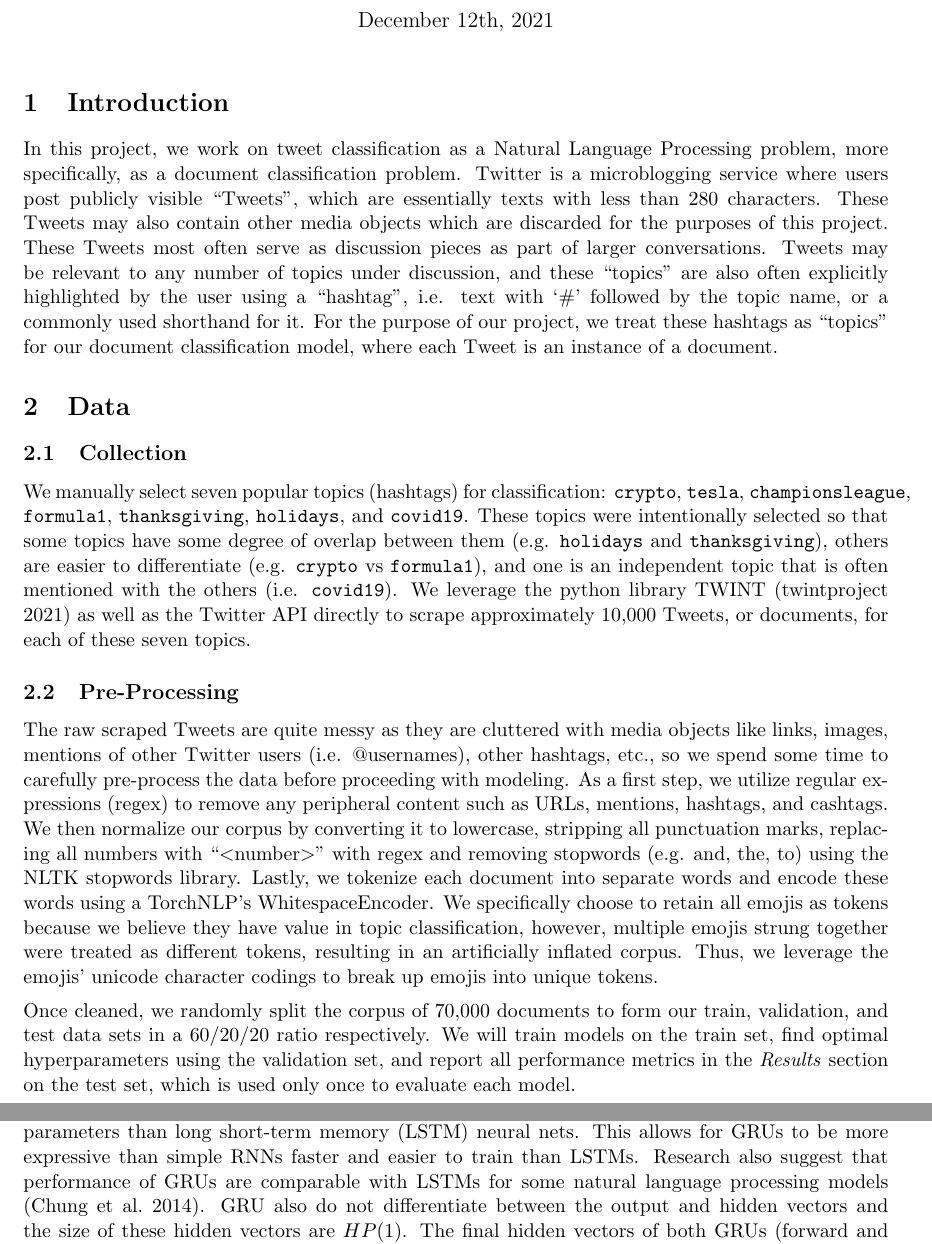
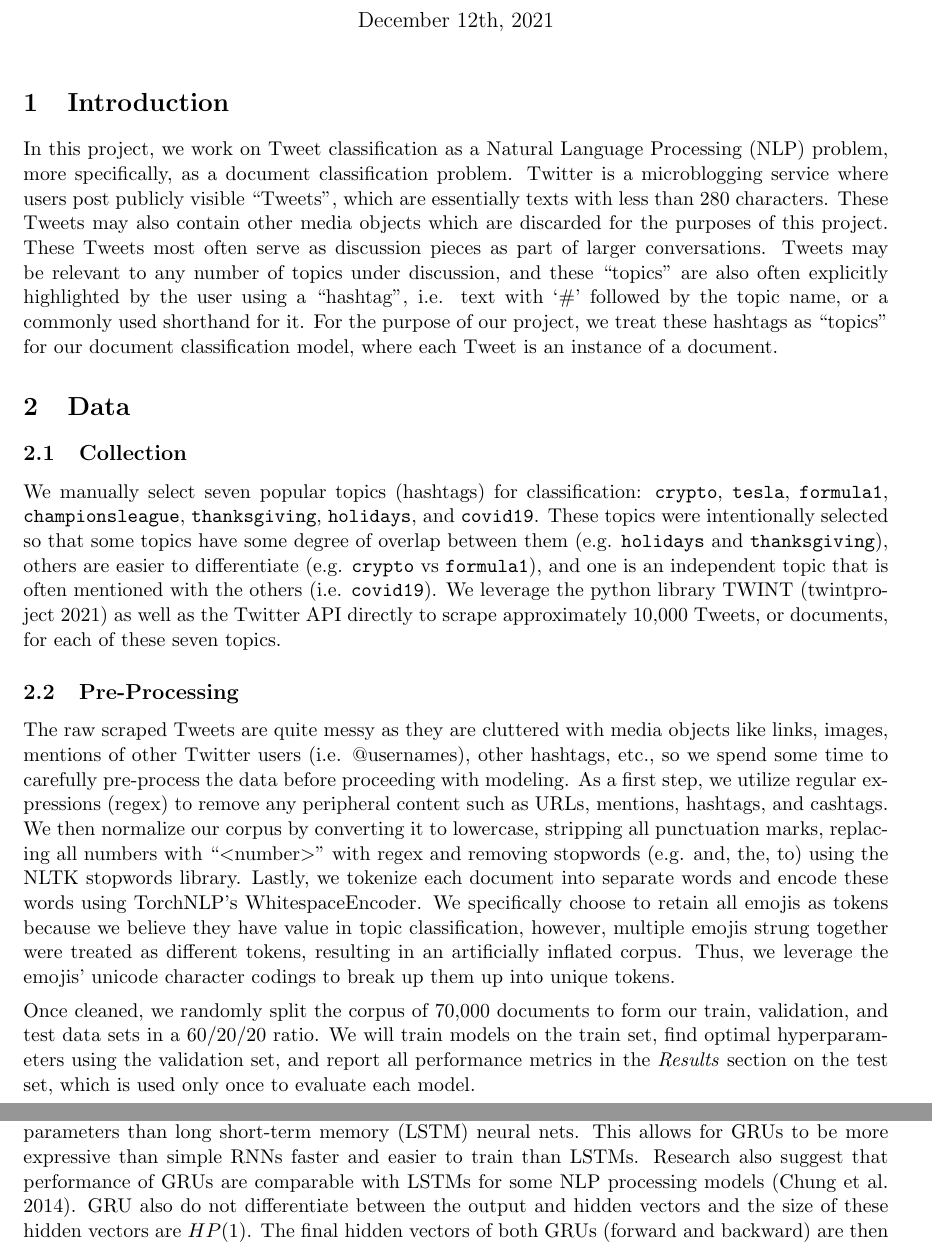
Before and after one commit to dai-anna/Duke-NLP-FinalProject, a LaTeX document (report/report.tex): two parts of pages 1 and 3 of 9, joined at a grey line, cut so that both start at the same text. Compiled offline with pdfLaTeX.

Commit message:
before discussion

```diff
--- a/report/report.tex
+++ b/report/report.tex
@@ -16,20 +16,20 @@
 
 \section{Introduction}
 
-In this project, we work on tweet classification as a Natural Language Processing problem, more specifically, as a document classification problem. Twitter is a microblogging service where users post publicly visible ``Tweets", which are essentially texts with less than 280 characters. These Tweets may also contain other media objects which are discarded for the purposes of this project. These Tweets most often serve as discussion pieces as part of larger conversations. Tweets may be relevant to any number of topics under discussion, and these ``topics" are also often explicitly highlighted by the user using a ``hashtag", i.e. text with `\#' followed by the topic name, or a commonly used shorthand for it. For the purpose of our project, we treat these hashtags as ``topics" for our document classification model, where each Tweet is an instance of a document.
+In this project, we work on Tweet classification as a Natural Language Processing (NLP) problem, more specifically, as a document classification problem. Twitter is a microblogging service where users post publicly visible ``Tweets", which are essentially texts with less than 280 characters. These Tweets may also contain other media objects which are discarded for the purposes of this project. These Tweets most often serve as discussion pieces as part of larger conversations. Tweets may be relevant to any number of topics under discussion, and these ``topics" are also often explicitly highlighted by the user using a ``hashtag", i.e. text with `\#' followed by the topic name, or a commonly used shorthand for it. For the purpose of our project, we treat these hashtags as ``topics" for our document classification model, where each Tweet is an instance of a document.
 
 % --------------------------------------------------------------------------------
 
 \section{Data}
 
 \subsection{Collection}
-We manually select seven popular topics (hashtags) for classification: \texttt{crypto}, \texttt{tesla}, \texttt{championsleague}, \texttt{formula1}, \texttt{thanksgiving}, \texttt{holidays}, and \texttt{covid19}. These topics were intentionally selected so that some topics have some degree of overlap between them (e.g. \texttt{holidays} and \texttt{thanksgiving}), others are easier to differentiate (e.g. \texttt{crypto} vs \texttt{formula1}), and one is an independent topic that is often mentioned with the others (i.e. \texttt{covid19}). We leverage the python library TWINT (\cite{twint}) as well as the Twitter API directly to scrape approximately 10,000 Tweets, or documents, for each of these seven topics.
+We manually select seven popular topics (hashtags) for classification: \texttt{crypto}, \texttt{tesla},  \texttt{formula1}, \texttt{championsleague}, \texttt{thanksgiving}, \texttt{holidays}, and \texttt{covid19}. These topics were intentionally selected so that some topics have some degree of overlap between them (e.g. \texttt{holidays} and \texttt{thanksgiving}), others are easier to differentiate (e.g. \texttt{crypto} vs \texttt{formula1}), and one is an independent topic that is often mentioned with the others (i.e. \texttt{covid19}). We leverage the python library TWINT (\cite{twint}) as well as the Twitter API directly to scrape approximately 10,000 Tweets, or documents, for each of these seven topics.
 
 \subsection{Pre-Processing}
 
-The raw scraped Tweets are quite messy as they are cluttered with media objects like links, images, mentions of other Twitter users (i.e. @usernames), other hashtags, etc., so we spend some time to carefully pre-process the data before proceeding with modeling. As a first step, we utilize regular expressions (regex) to remove any peripheral content such as URLs, mentions, hashtags, and cashtags. We then normalize our corpus by converting it to lowercase, stripping all punctuation marks, replacing all numbers with ``\textless number\textgreater" with regex and removing stopwords (e.g. and, the, to) using the NLTK stopwords library. Lastly, we tokenize each document into separate words and encode these words using a TorchNLP's WhitespaceEncoder. We specifically choose to retain all emojis as tokens because we believe they have value in topic classification, however, multiple emojis strung together were treated as different tokens, resulting in an artificially inflated corpus. Thus, we leverage the emojis' unicode character codings to break up emojis into unique tokens.
+The raw scraped Tweets are quite messy as they are cluttered with media objects like links, images, mentions of other Twitter users (i.e. @usernames), other hashtags, etc., so we spend some time to carefully pre-process the data before proceeding with modeling. As a first step, we utilize regular expressions (regex) to remove any peripheral content such as URLs, mentions, hashtags, and cashtags. We then normalize our corpus by converting it to lowercase, stripping all punctuation marks, replacing all numbers with ``\textless number\textgreater" with regex and removing stopwords (e.g. and, the, to) using the NLTK stopwords library. Lastly, we tokenize each document into separate words and encode these words using TorchNLP's WhitespaceEncoder. We specifically choose to retain all emojis as tokens because we believe they have value in topic classification, however, multiple emojis strung together were treated as different tokens, resulting in an artificially inflated corpus. Thus, we leverage the emojis' unicode character codings to break up them up into unique tokens.
 \\[5pt]
-\noindent Once cleaned, we randomly split the corpus of 70,000 documents to form our train, validation, and test data sets in a 60/20/20 ratio respectively. We will train models on the train set, find optimal hyperparameters using the validation set, and report all performance metrics in the \emph{Results} section on the test set, which is used only once to evaluate each model.
+\noindent Once cleaned, we randomly split the corpus of 70,000 documents to form our train, validation, and test data sets in a 60/20/20 ratio. We will train models on the train set, find optimal hyperparameters using the validation set, and report all performance metrics in the \emph{Results} section on the test set, which is used only once to evaluate each model.
 
 % --------------------------------------------------------------------------------
 
@@ -51,7 +51,7 @@ We develop a neural network model as a discriminative model in order to classify
 \end{figure}
 
 
-\noindent The model contains three essential subparts: the embedding layer, the bidirectional GRU layers, and the final densely connected layers. Each layer has one or more hyperparameters (denoted by $HP(i)$) that are subject to tuning. Documents are fed into the model in the form of tokens identified from the encoder. There are 16,003 unique tokens identified in the training data. The embedding layer is a neural net that converts each token into a vector of length $HP(0)$. These embedded vectors are then received as input by the two GRU layers. GRU are a form of recurrent neural networks that use gates to better pass long term memory than simple recurrent neural nets (RNN), but have fewer parameters than long short-term memory (LSTM) neural nets. This allows for GRUs to be more expressive than simple RNNs faster and easier to train than LSTMs. Research also suggest that performance of GRUs are comparable with LSTMs for some natural language processing models (\cite{GRU}). GRU also do not differentiate between the output and hidden vectors and the size of these hidden vectors are $HP(1)$. The final hidden vectors of both GRUs (forward and backward) are then concatenated and fed into a dropout layer with dropout rate $HP(2)$ followed by a densely connected network of two layers separated by another dropout layer with the same rate of $HP(2)$. These two dense layers are of size $HP(3)$ and 7 with ReLU and Softmax activation functions respectively. We also implement $\ell_2$ (Ridge) regularization by a factor of $HP(4)$ in the GRU, ReLU and Softmax dense layers to reduce overfitting. All training is done using the Adam Optimizer.
+\noindent The model contains three essential subparts: the embedding layer, the bidirectional GRU layers, and the final densely connected layers. Each layer has one or more hyperparameters (denoted by $HP(i)$) that are subject to tuning. Documents are fed into the model in the form of tokens identified from the encoder. There are 16,003 unique tokens identified in the training data. The embedding layer is a neural net that converts each token into a vector of length $HP(0)$. These embedded vectors are then received as input by the two GRU layers. GRU are a form of recurrent neural networks that use gates to better pass long term memory than simple recurrent neural nets (RNN), but have fewer parameters than long short-term memory (LSTM) neural nets. This allows for GRUs to be more expressive than simple RNNs faster and easier to train than LSTMs. Research also suggest that performance of GRUs are comparable with LSTMs for some NLP processing models (\cite{GRU}). GRU also do not differentiate between the output and hidden vectors and the size of these hidden vectors are $HP(1)$. The final hidden vectors of both GRUs (forward and backward) are then concatenated and fed into a dropout layer with dropout rate $HP(2)$ followed by a densely connected network of two layers separated by another dropout layer with the same rate of $HP(2)$. These two dense layers are of size $HP(3)$ and 7 with ReLU and Softmax activation functions respectively. We also implement $\ell_2$ (Ridge) regularization by a factor of $HP(4)$ in the GRU, ReLU and Softmax dense layers to reduce overfitting. All training is done using the Adam Optimizer.
 
 \subsubsection{Training Process}
 In this project, we have trained three discriminative models that are compared and evaluated:
```
Also changed, not shown: report/report.tex (2 more changed lines).
